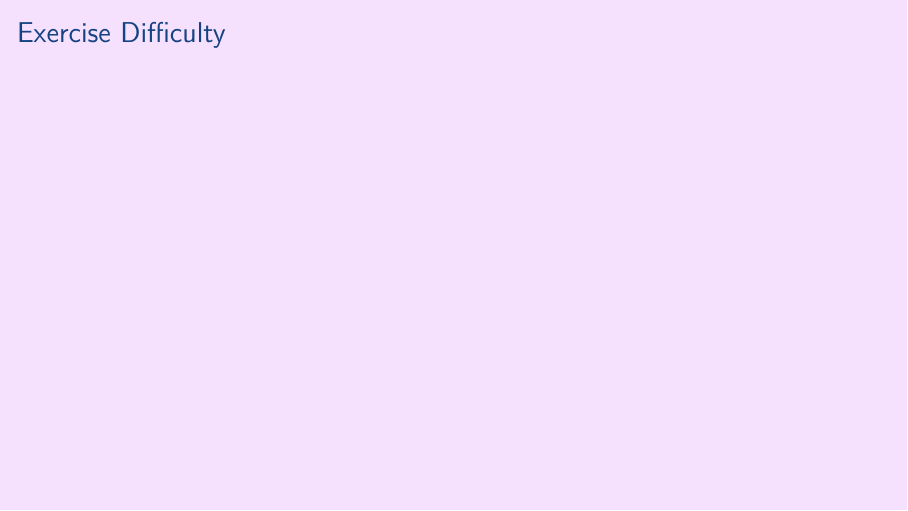
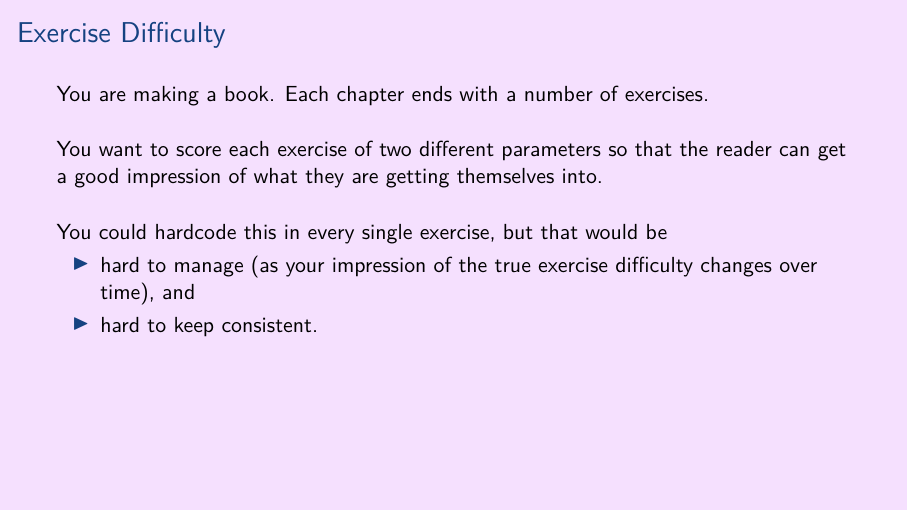
Before and after one commit to aslakjohansen/prosa-latex, LaTeX slides (doc/intermediate_presentation.tex, which reads doc/intermediate_contents.tex): page 30 of 61. Compiled offline with XeLaTeX.

Commit message:
Added beginnings of the "exercise difficulty" automation case

```diff
--- a/doc/intermediate_contents.tex
+++ b/doc/intermediate_contents.tex
@@ -403,7 +403,17 @@ The configuration is pulled from the \filename{conf.yaml} file.
 \begin{frame}[fragile]
   \frametitle{Exercise Difficulty}
   \vspace{3mm}
+  You are making a book. Each chapter ends with a number of exercises.
 
+  \vspace{5mm}
+  You want to score each exercise of two different parameters so that the reader can get a good impression of what they are getting themselves into.
+
+  \vspace{5mm}
+  You could hardcode this in every single exercise, but that would be
+  \begin{itemize}
+    \item hard to manage (as your impression of the true exercise difficulty changes over time), and
+    \item hard to keep consistent.
+  \end{itemize}
 \end{frame}
 
 \subsubsection{Solution}
```
